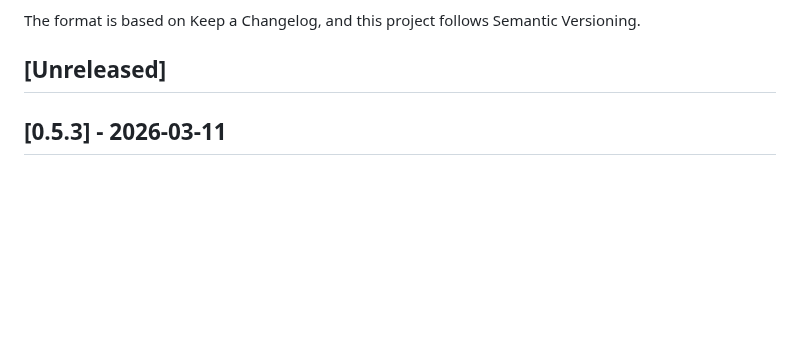
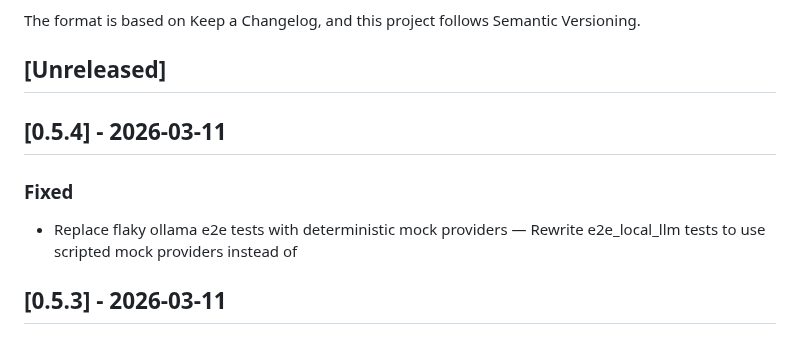
Before and after one commit to auser/agentzero, a Markdown page: CHANGELOG.md, the part around the change. Drawn GitHub-style; blank space fills up the shorter version.

Commit message:
chore: add changelog entry for v0.5.4

```diff
--- a/CHANGELOG.md
+++ b/CHANGELOG.md
@@ -6,6 +6,11 @@ The format is based on Keep a Changelog, and this project follows Semantic Versi
 
 ## [Unreleased]
 
+
+## [0.5.4] - 2026-03-11
+
+### Fixed
+- Replace flaky ollama e2e tests with deterministic mock providers — Rewrite e2e_local_llm tests to use scripted mock providers instead of
 
 ## [0.5.3] - 2026-03-11
 
```
